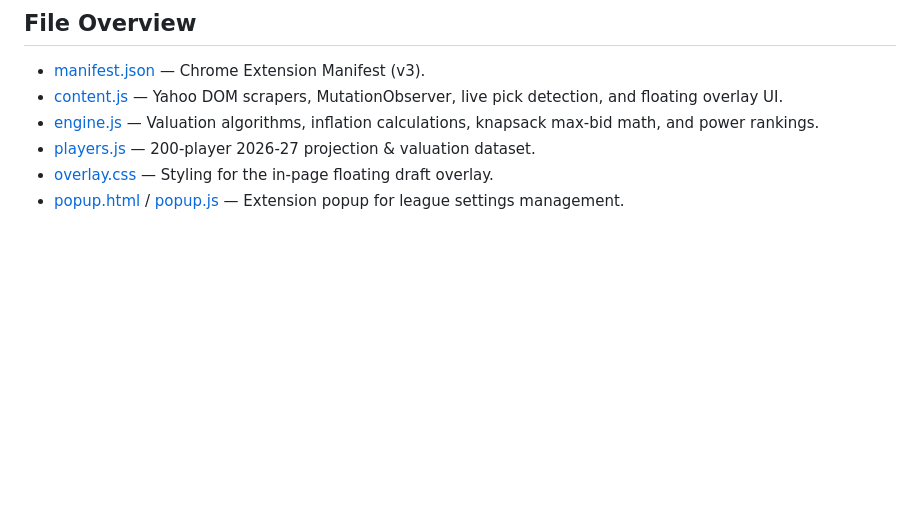
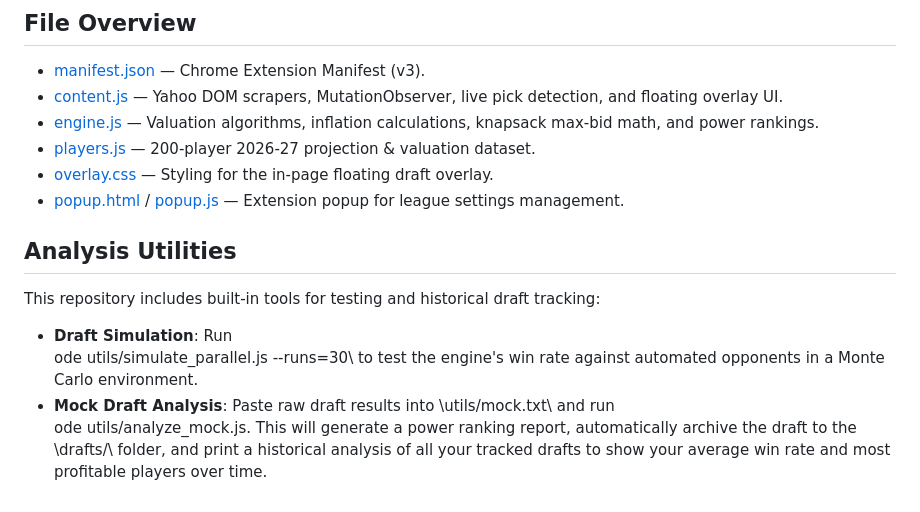
Before and after one commit to believeinalex/draft-edge, a Markdown page: README.md, the part around the change. GitHub-like rendering; blank space fills up the shorter version.

Commit message:
docs: add CONTEXT.md and document analysis utils

```diff
--- a/README.md
+++ b/README.md
@@ -50,3 +50,12 @@ A Chrome extension that integrates directly into the Yahoo Fantasy Basketball li
 - [players.js](file:///c:/Users/swarm/Downloads/Edge2/players.js) — 200-player 2026-27 projection & valuation dataset.
 - [overlay.css](file:///c:/Users/swarm/Downloads/Edge2/overlay.css) — Styling for the in-page floating draft overlay.
 - [popup.html](file:///c:/Users/swarm/Downloads/Edge2/popup.html) / [popup.js](file:///c:/Users/swarm/Downloads/Edge2/popup.js) — Extension popup for league settings management.
+
+
+## Analysis Utilities
+
+This repository includes built-in tools for testing and historical draft tracking:
+- **Draft Simulation**: Run \
+ode utils/simulate_parallel.js --runs=30\ to test the engine's win rate against automated opponents in a Monte Carlo environment.
+- **Mock Draft Analysis**: Paste raw draft results into \utils/mock.txt\ and run \
+ode utils/analyze_mock.js\. This will generate a power ranking report, automatically archive the draft to the \drafts/\ folder, and print a historical analysis of all your tracked drafts to show your average win rate and most profitable players over time.
```
Also changed, not shown: CONTEXT.md (added, +30 -0 lines).
